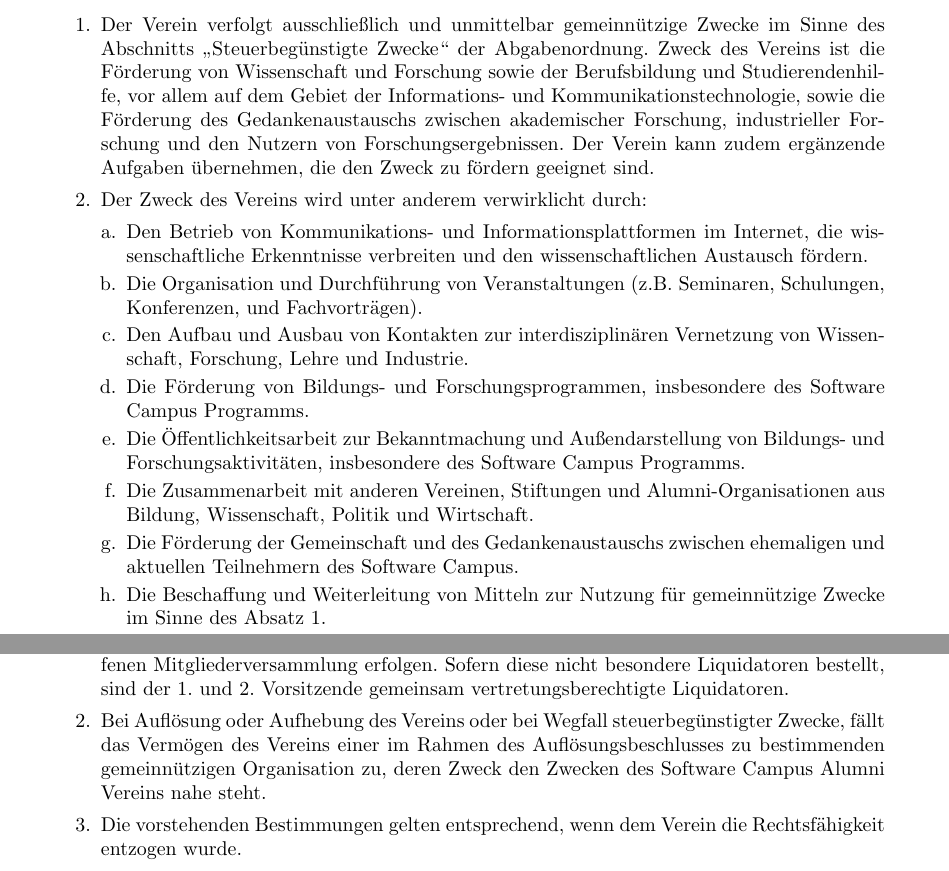
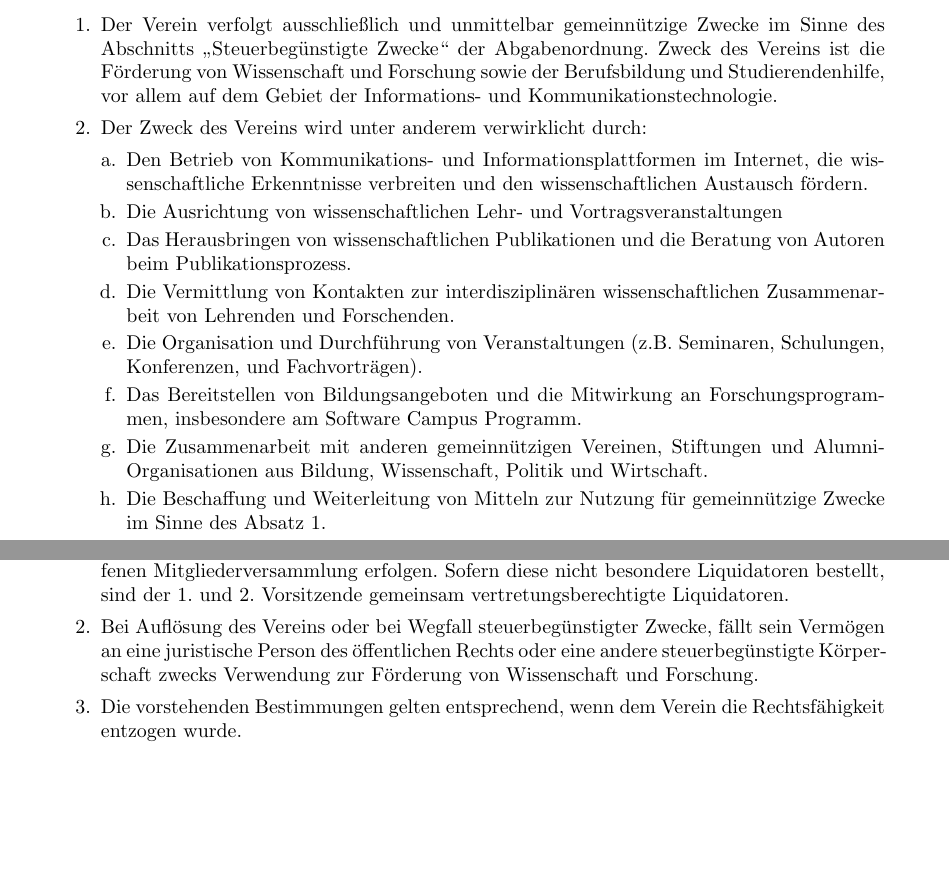
Before and after one commit to powibol/SWCA-Satzung, a LaTeX document (satzung.tex): two parts of pages 1 and 5 of 5, joined at a grey line, cut so that both start at the same text, the shorter picture padded with empty space. Compiled offline with pdfLaTeX.

Commit message:
Anpassung nach Rückmeldung des Finanzamts

```diff
--- a/satzung.tex
+++ b/satzung.tex
@@ -36,22 +36,20 @@
 \item \textsf{\textbf{Vereinszweck}}
 	\begin{enumerate}[1.]
 	\item Der Verein verfolgt ausschließlich und unmittelbar gemeinnützige Zwecke im Sinne des Abschnitts „Steuerbegünstigte Zwecke“ der Abgabenordnung.
-	Zweck des Vereins ist die Förderung von Wissenschaft und Forschung sowie der Berufsbildung und Studierendenhilfe, vor allem auf dem Gebiet der Informations- und Kommunikationstechnologie, sowie die Förderung des Gedankenaustauschs zwischen akademischer Forschung, industrieller Forschung und den Nutzern von Forschungsergebnissen.
-	Der Verein kann zudem ergänzende Aufgaben übernehmen, die den Zweck zu fördern geeignet sind.
+	Zweck des Vereins ist die Förderung von Wissenschaft und Forschung sowie der Berufsbildung und Studierendenhilfe, vor allem auf dem Gebiet der Informations- und Kommunikationstechnologie.
 
 	\item Der Zweck des Vereins wird unter anderem verwirklicht durch:
 		\begin{enumerate}[a.]
 		\item Den Betrieb von Kommunikations- und Informationsplattformen im Internet,
 			die wissenschaftliche Erkenntnisse verbreiten und den wissenschaftlichen Austausch fördern.
+		\item Die Ausrichtung von wissenschaftlichen Lehr- und Vortragsveranstaltungen
+		\item Das Herausbringen von wissenschaftlichen Publikationen und die Beratung von Autoren beim Publikationsprozess.
+		\item Die Vermittlung von Kontakten zur interdisziplinären wissenschaftlichen Zusammenarbeit von Lehrenden und Forschenden.
 		\item Die Organisation und Durchführung von Veranstaltungen
 			(z.B. Seminaren, Schulungen, Konferenzen, und Fachvorträgen).
-		\item Den Aufbau und Ausbau von Kontakten zur interdisziplinären Vernetzung von Wissenschaft, Forschung, Lehre und Industrie.
-		\item Die Förderung von Bildungs- und Forschungsprogrammen, insbesondere des Software Campus Programms.
-		\item Die Öffentlichkeitsarbeit zur Bekanntmachung und Außendarstellung von
-			Bildungs- und Forschungsaktivitäten, insbesondere des Software Campus Programms.
-		\item Die Zusammenarbeit mit anderen Vereinen, Stiftungen und Alumni-Organisationen
+		\item Das Bereitstellen von Bildungsangeboten und die Mitwirkung an Forschungsprogrammen, insbesondere am Software Campus Programm.
+		\item Die Zusammenarbeit mit anderen gemeinnützigen Vereinen, Stiftungen und Alumni-Organisationen
 			aus Bildung, Wissenschaft, Politik und Wirtschaft.
-		\item Die Förderung der Gemeinschaft und des Gedankenaustauschs zwischen ehemaligen und aktuellen Teilnehmern des Software Campus.
 		\item Die Beschaffung und Weiterleitung von Mitteln zur Nutzung für gemeinnützige Zwecke im Sinne des Absatz 1.
 		\item Die Förderung der Berufsbildung im Hinblick auf Führungsqualifikationen durch Schulungsveranstaltungen
 			und Bereitstellung von Informations- und Lehrmaterialien.
@@ -212,8 +210,7 @@
 kann nur in einer dazu einberufenen Mitgliederversammlung erfolgen. Sofern
 diese nicht besondere Liquidatoren bestellt, sind der 1. und 2. Vorsitzende
 gemeinsam vertretungsberechtigte Liquidatoren.
-	\item Bei Auflösung oder Aufhebung des Vereins oder bei Wegfall steuerbegünstigter Zwecke, fällt das Vermögen des Vereins einer im Rahmen des Auflösungsbeschlusses zu bestimmenden gemeinnützigen Organisation zu,
-deren Zweck den Zwecken des Software Campus Alumni Vereins nahe steht.
+	\item Bei Auflösung des Vereins oder bei Wegfall steuerbegünstigter Zwecke, fällt sein Vermögen an eine juristische Person des öffentlichen Rechts oder eine andere steuerbegünstigte Körperschaft zwecks Verwendung zur Förderung von Wissenschaft und Forschung.
 	\item Die vorstehenden Bestimmungen gelten entsprechend, wenn dem Verein die Rechtsfähigkeit entzogen wurde.
 	\end{enumerate}
 
```
